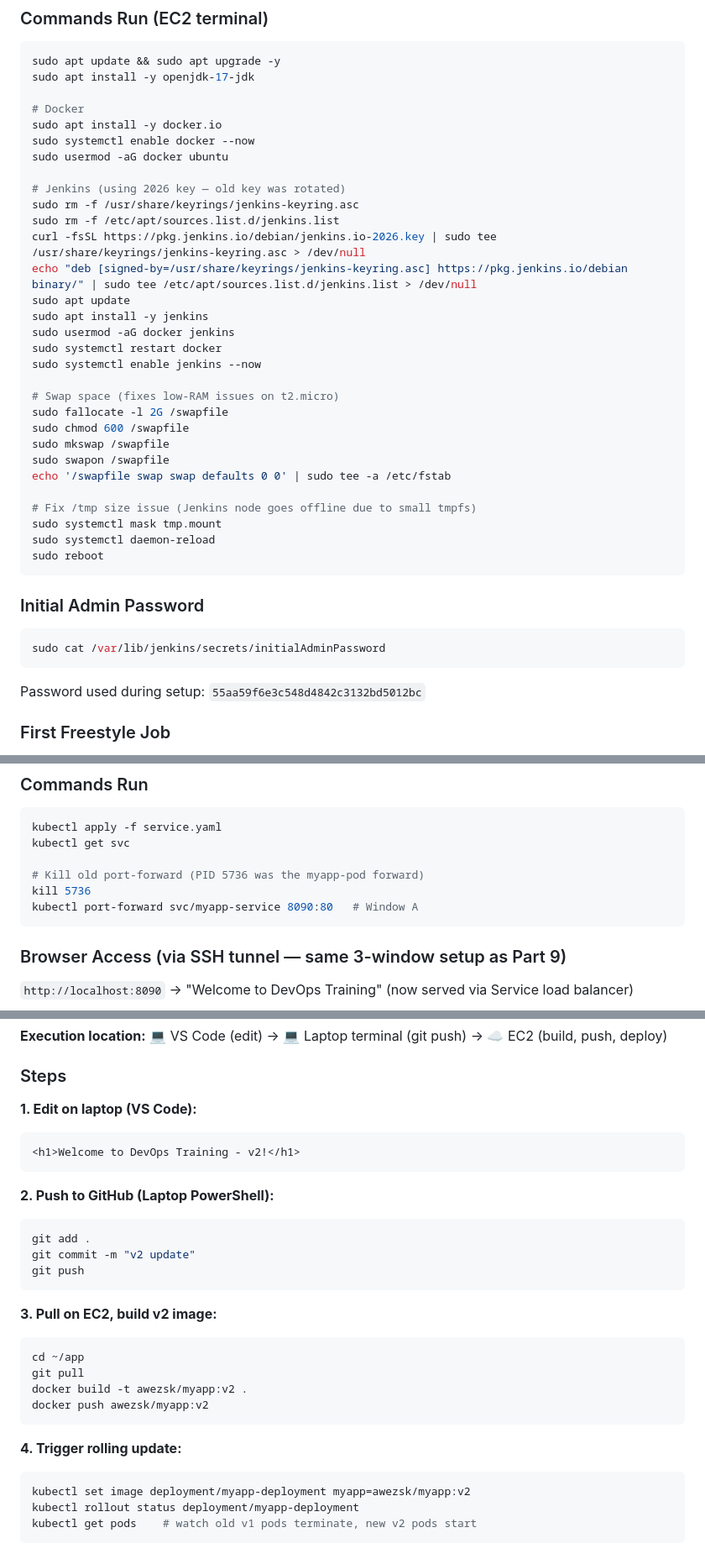
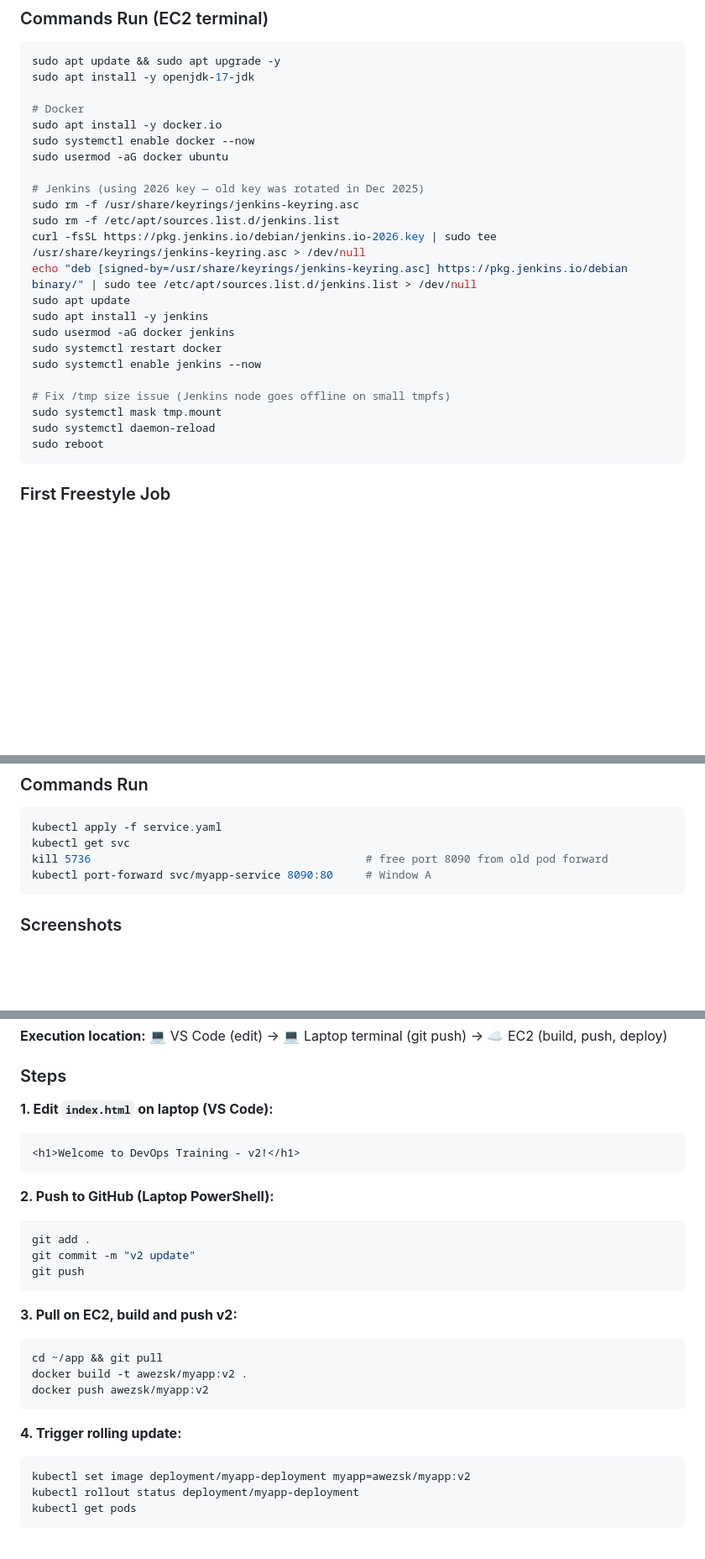
Before and after one commit to Awezsk/Devopsassignment2, a Markdown page: README.md, 3 parts joined by grey strips. Shown at 84% size. GitHub-like rendering; blank space fills up the shorter version.

````diff
--- a/README.md
+++ b/README.md
@@ -210,7 +212,7 @@ sudo apt install -y docker.io
 sudo systemctl enable docker --now
 sudo usermod -aG docker ubuntu
 
-# Jenkins (using 2026 key — old key was rotated)
+# Jenkins (using 2026 key — old key was rotated in Dec 2025)
 sudo rm -f /usr/share/keyrings/jenkins-keyring.asc
 sudo rm -f /etc/apt/sources.list.d/jenkins.list
 curl -fsSL https://pkg.jenkins.io/debian/jenkins.io-2026.key | sudo tee /usr/share/keyrings/jenkins-keyring.asc > /dev/null
@@ -221,25 +223,12 @@ sudo usermod -aG docker jenkins
 sudo systemctl restart docker
 sudo systemctl enable jenkins --now
 
-# Swap space (fixes low-RAM issues on t2.micro)
-sudo fallocate -l 2G /swapfile
-sudo chmod 600 /swapfile
-sudo mkswap /swapfile
-sudo swapon /swapfile
-echo '/swapfile swap swap defaults 0 0' | sudo tee -a /etc/fstab
-
-# Fix /tmp size issue (Jenkins node goes offline due to small tmpfs)
+# Fix /tmp size issue (Jenkins node goes offline on small tmpfs)
 sudo systemctl mask tmp.mount
 sudo systemctl daemon-reload
 sudo reboot
 ```
 
-### Initial Admin Password
-```bash
-sudo cat /var/lib/jenkins/secrets/initialAdminPassword
-```
-Password used during setup: `55aa59f6e3c548d4842c3132bd5012bc`
-
 ### First Freestyle Job
 - New Item → `hello-job` → Freestyle project
 - Build Step: Execute shell → `echo "Hello DevOps"`
@@ -518,12 +492,9 @@ spec:
 ```bash
 kubectl apply -f service.yaml
 kubectl get svc
-
-# Kill old port-forward (PID 5736 was the myapp-pod forward)
-kill 5736
-kubectl port-forward svc/myapp-service 8090:80   # Window A
+kill 5736                                          # free port 8090 from old pod forward
+kubectl port-forward svc/myapp-service 8090:80     # Window A
 ```
 
-### Browser Access (via SSH tunnel — same 3-window setup as Part 9)
-`http://localhost:8090` → "Welcome to DevOps Training" (now served via Service load balancer)
+### Screenshots
 
@@ -551,7 +521,7 @@ Nothing breaks from the client's perspective. The Service continuously watches f
 
 ### Steps
 
-**1. Edit on laptop (VS Code):**
+**1. Edit `index.html` on laptop (VS Code):**
 ```html
 <h1>Welcome to DevOps Training - v2!</h1>
 ```
@@ -563,10 +533,9 @@ git commit -m "v2 update"
 git push
 ```
 
-**3. Pull on EC2, build v2 image:**
+**3. Pull on EC2, build and push v2:**
 ```bash
-cd ~/app
-git pull
+cd ~/app && git pull
 docker build -t awezsk/myapp:v2 .
 docker push awezsk/myapp:v2
 ```
@@ -575,6 +544,6 @@ docker push awezsk/myapp:v2
 ```bash
 kubectl set image deployment/myapp-deployment myapp=awezsk/myapp:v2
 kubectl rollout status deployment/myapp-deployment
-kubectl get pods    # watch old v1 pods terminate, new v2 pods start
+kubectl get pods
 ```
 
````
Also changed, not shown: other parts of README.md (+48 -70 lines).
